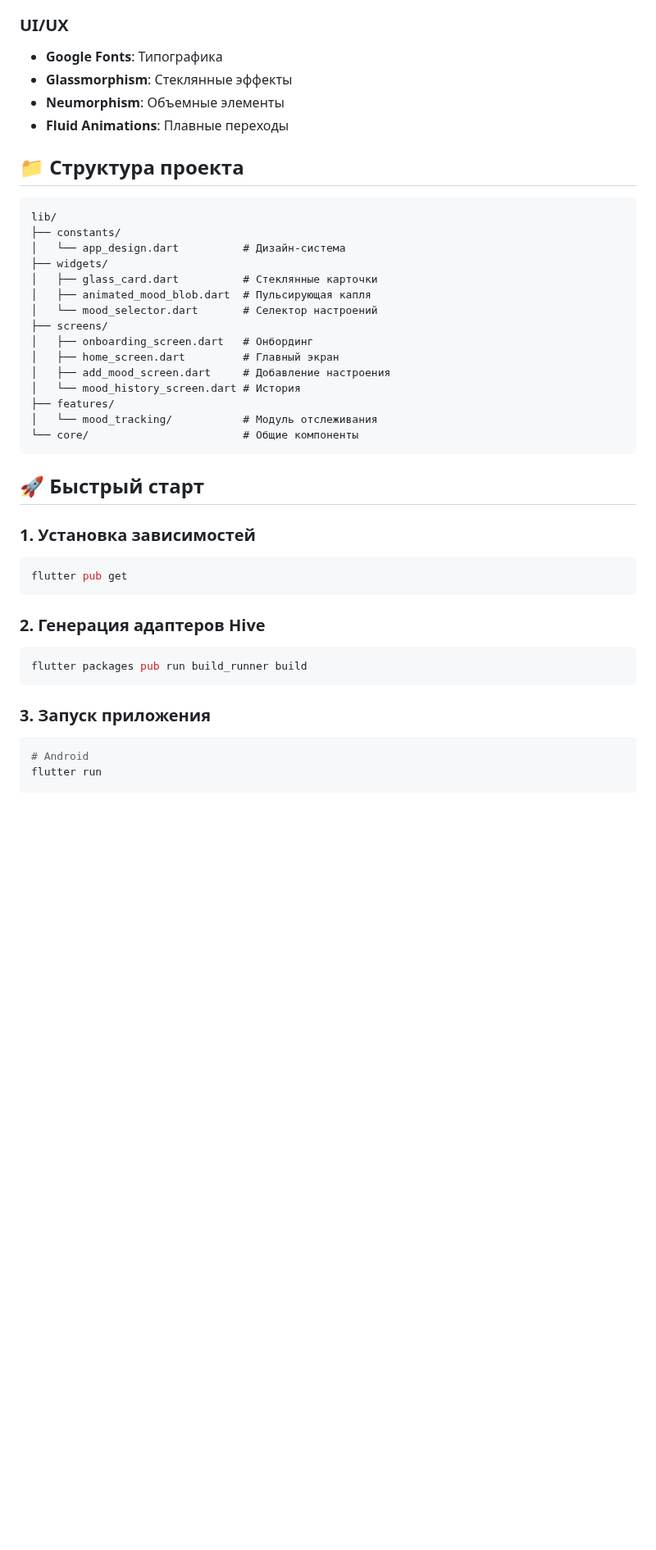
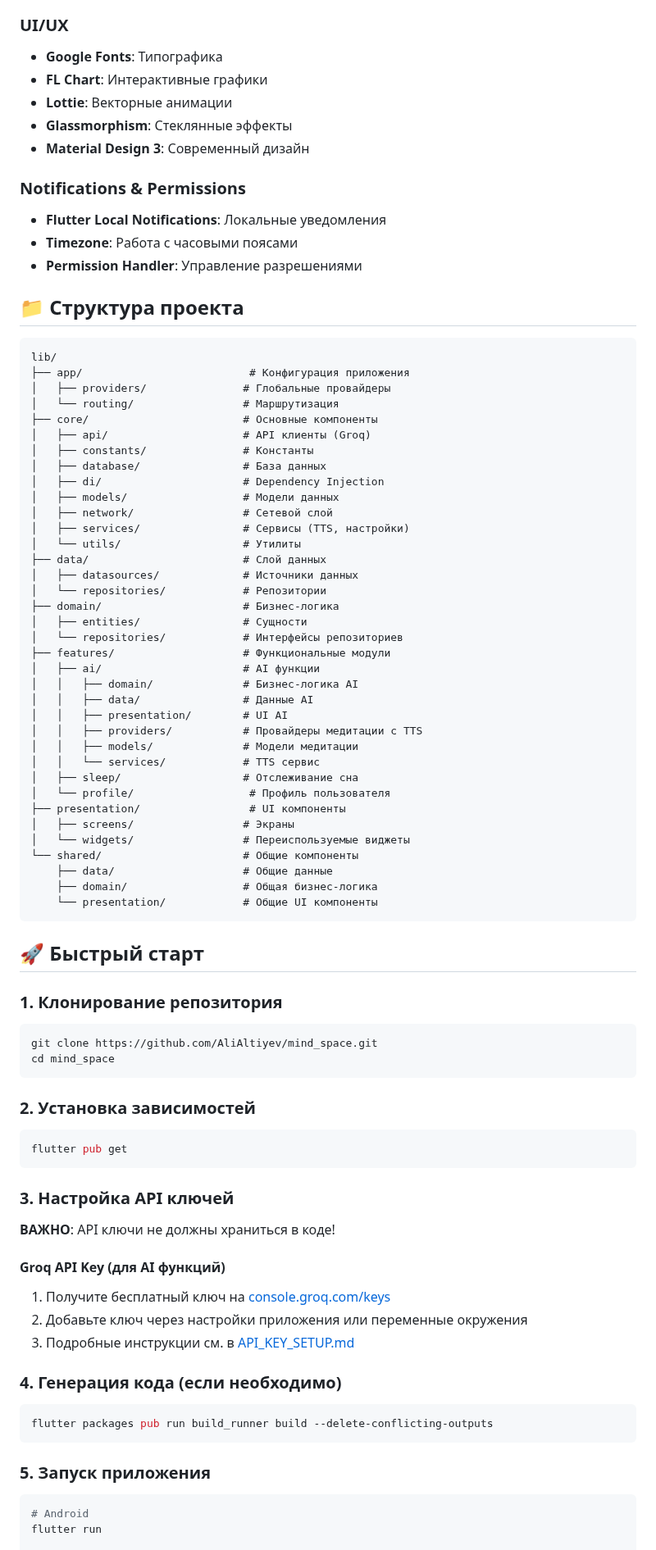
Before and after one commit to AliAltiyev/mind_space, a Markdown page: README.md, the part around one of its changes. Shown at 82% size. GitHub-like rendering; blank space fills up the shorter version.

````diff
--- a/README.md
+++ b/README.md
@@ -50,43 +60,85 @@ MindSpace - это визуально ошеломляющее приложен
 
 ### UI/UX
 - **Google Fonts**: Типографика
+- **FL Chart**: Интерактивные графики
+- **Lottie**: Векторные анимации
 - **Glassmorphism**: Стеклянные эффекты
-- **Neumorphism**: Объемные элементы
-- **Fluid Animations**: Плавные переходы
+- **Material Design 3**: Современный дизайн
+
+### Notifications & Permissions
+- **Flutter Local Notifications**: Локальные уведомления
+- **Timezone**: Работа с часовыми поясами
+- **Permission Handler**: Управление разрешениями
 
 ## 📁 Структура проекта
 
 ```
 lib/
-├── constants/
-│   └── app_design.dart          # Дизайн-система
-├── widgets/
-│   ├── glass_card.dart          # Стеклянные карточки
-│   ├── animated_mood_blob.dart  # Пульсирующая капля
-│   └── mood_selector.dart       # Селектор настроений
-├── screens/
-│   ├── onboarding_screen.dart   # Онбординг
-│   ├── home_screen.dart         # Главный экран
-│   ├── add_mood_screen.dart     # Добавление настроения
-│   └── mood_history_screen.dart # История
-├── features/
-│   └── mood_tracking/           # Модуль отслеживания
-└── core/                        # Общие компоненты
+├── app/                          # Конфигурация приложения
+│   ├── providers/               # Глобальные провайдеры
+│   └── routing/                 # Маршрутизация
+├── core/                        # Основные компоненты
+│   ├── api/                     # API клиенты (Groq)
+│   ├── constants/               # Константы
+│   ├── database/                # База данных
+│   ├── di/                      # Dependency Injection
+│   ├── models/                  # Модели данных
+│   ├── network/                 # Сетевой слой
+│   ├── services/                # Сервисы (TTS, настройки)
+│   └── utils/                   # Утилиты
+├── data/                        # Слой данных
+│   ├── datasources/             # Источники данных
+│   └── repositories/            # Репозитории
+├── domain/                      # Бизнес-логика
+│   ├── entities/                # Сущности
+│   └── repositories/            # Интерфейсы репозиториев
+├── features/                    # Функциональные модули
+│   ├── ai/                      # AI функции
+│   │   ├── domain/              # Бизнес-логика AI
+│   │   ├── data/                # Данные AI
+│   │   ├── presentation/        # UI AI
+│   │   ├── providers/           # Провайдеры медитации с TTS
+│   │   ├── models/              # Модели медитации
+│   │   └── services/            # TTS сервис
+│   ├── sleep/                   # Отслеживание сна
+│   └── profile/                  # Профиль пользователя
+├── presentation/                 # UI компоненты
+│   ├── screens/                 # Экраны
+│   └── widgets/                 # Переиспользуемые виджеты
+└── shared/                      # Общие компоненты
+    ├── data/                    # Общие данные
+    ├── domain/                  # Общая бизнес-логика
+    └── presentation/            # Общие UI компоненты
 ```
 
 ## 🚀 Быстрый старт
 
-### 1. Установка зависимостей
+### 1. Клонирование репозитория
+```bash
+git clone https://github.com/AliAltiyev/mind_space.git
+cd mind_space
+```
+
+### 2. Установка зависимостей
 ```bash
 flutter pub get
 ```
 
-### 2. Генерация адаптеров Hive
+### 3. Настройка API ключей
+
+**ВАЖНО**: API ключи не должны храниться в коде!
+
+#### Groq API Key (для AI функций)
+1. Получите бесплатный ключ на [console.groq.com/keys](https://console.groq.com/keys)
+2. Добавьте ключ через настройки приложения или переменные окружения
+3. Подробные инструкции см. в [API_KEY_SETUP.md](API_KEY_SETUP.md)
+
+### 4. Генерация кода (если необходимо)
 ```bash
-flutter packages pub run build_runner build
+flutter packages pub run build_runner build --delete-conflicting-outputs
 ```
 
-### 3. Запуск приложения
+### 5. Запуск приложения
 ```bash
 # Android
 flutter run
````
Also changed, not shown: other parts of README.md (+158 -149 lines).
